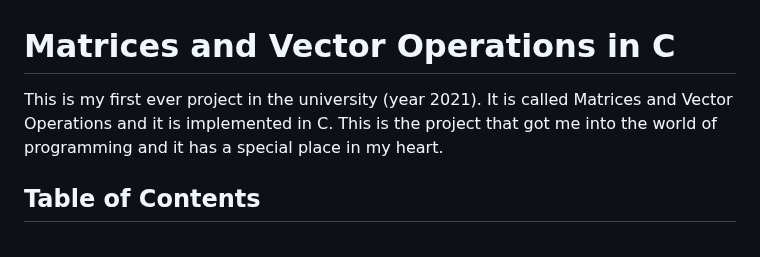
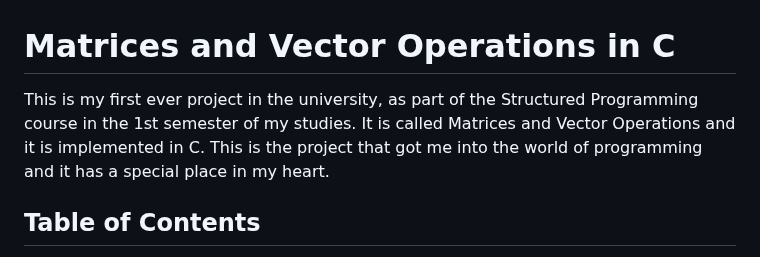
Before and after one commit to geotsad/Academic-Projects, a Markdown page: Matrices and Vector Operation in C/README.md, the part around the change. GitHub-like rendering.

```diff
--- a/Matrices and Vector Operation in C/README.md
+++ b/Matrices and Vector Operation in C/README.md
@@ -1,6 +1,6 @@
 # Matrices and Vector Operations in C
 
-This is my first ever project in the university (year 2021). It is called Matrices and Vector Operations and it is implemented in C. This is the project that got me into the world of programming and it has a special place in my heart.
+This is my first ever project in the university, as part of the Structured Programming course in the 1st semester of my studies. It is called Matrices and Vector Operations and it is implemented in C. This is the project that got me into the world of programming and it has a special place in my heart.
 
 ## Table of Contents
 
```
